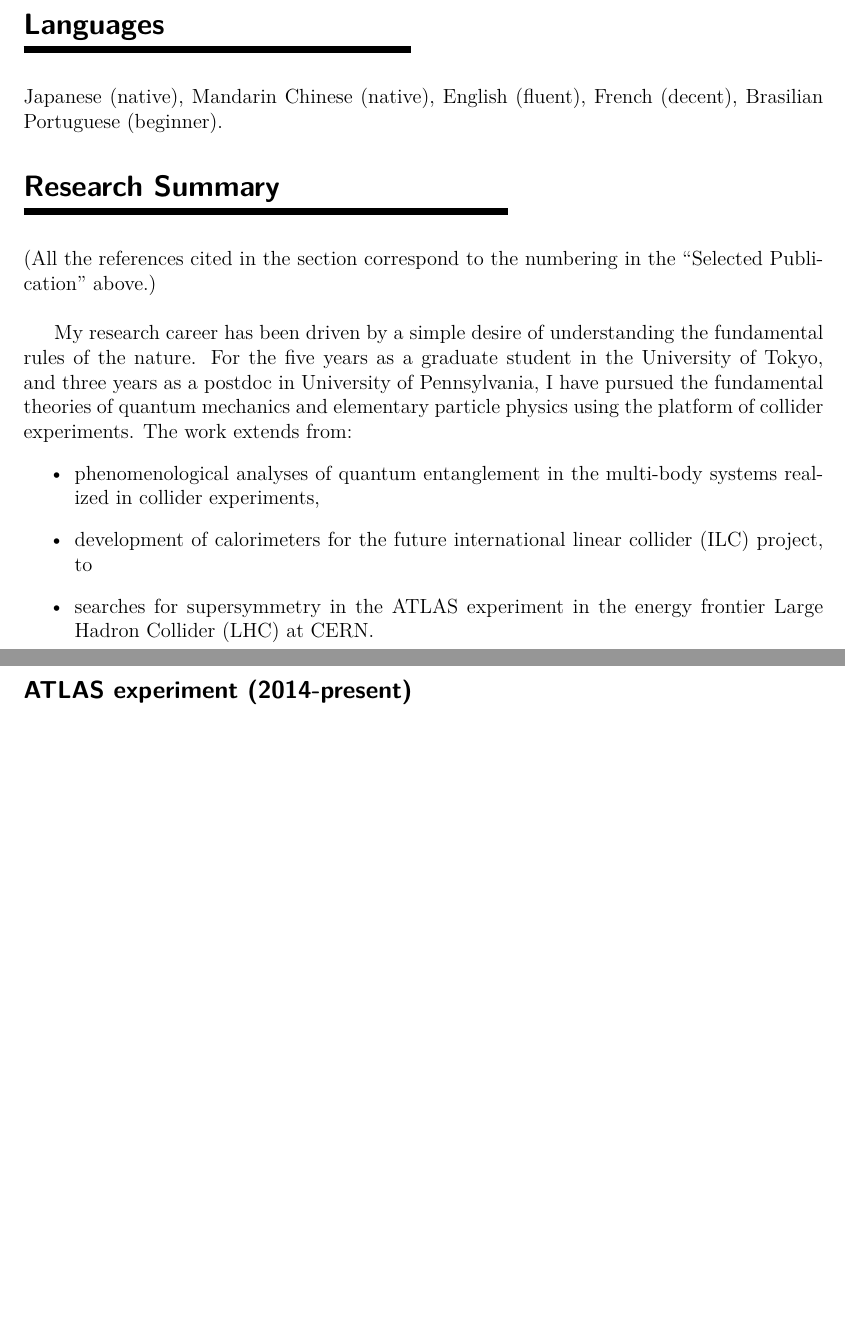
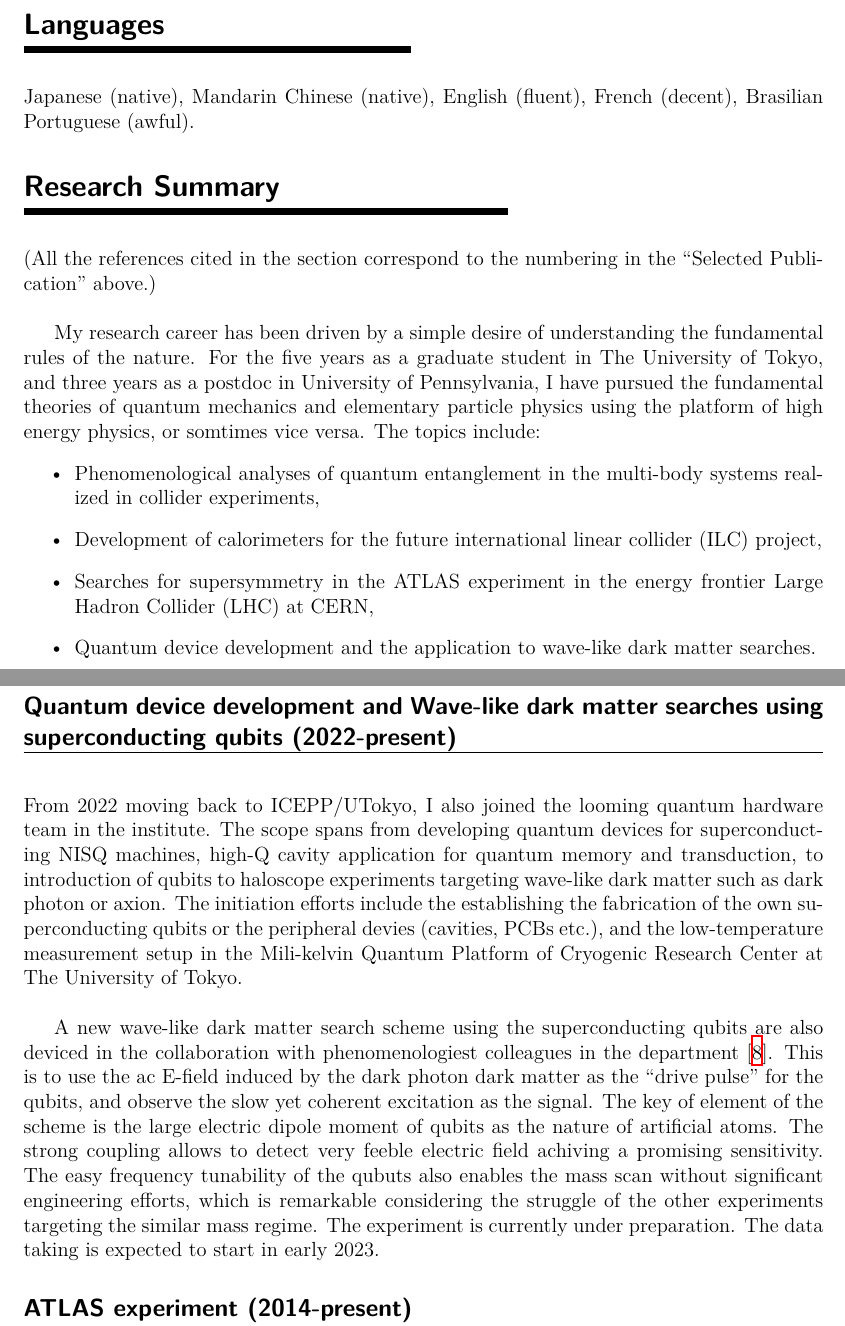
Before and after one commit to HiggsIsBoson/CV, a LaTeX CV (CV_shionChen.tex): two parts of pages 4 and 5 of 11 before the commit and two parts of pages 4 and 5 of 12 after it, joined at a grey line, cut so that both start at the same text, the shorter picture padded with empty space. Compiled offline with XeLaTeX.

Commit message:
Updating with quantum stuff done in the year

```diff
--- a/CV_shionChen.tex
+++ b/CV_shionChen.tex
@@ -247,22 +253,41 @@ operation at high occupancy and trigger rate.'' (2021).
 
 %%%%%%%%%%%%%%%%%%%%%%% Languages %%%%%%%%%%%%%%%%%%%%%%%
 \Section{Languages \hrule height 0.5mm depth 1mm width 80mm} \vspace{-5mm}
-Japanese (native), Mandarin Chinese (native), English (fluent), French (decent), Brasilian Portuguese (beginner).
+Japanese (native), Mandarin Chinese (native), English (fluent), French (decent), Brasilian Portuguese (awful).
 
 %\clearpage
 \Section{Research Summary \hrule height 0.5mm depth 1mm width 100mm} \vspace{-5mm}
 (All the references cited in the section correspond to the numbering in the ``Selected Publication" above.) \\
 
 My research career has been driven by a simple desire of understanding the fundamental rules of the nature.
-For the five years as a graduate student in the University of Tokyo, and three years as a postdoc in University of Pennsylvania,
-I have pursued the fundamental theories of quantum mechanics and elementary particle physics using the platform of collider experiments.
-The work extends from:
+For the five years as a graduate student in The University of Tokyo, and three years as a postdoc in University of Pennsylvania,
+I have pursued the fundamental theories of quantum mechanics and elementary particle physics using the platform of high energy physics, or somtimes vice versa.
+The topics include:
 \begin{itemize}
-\item phenomenological analyses of quantum entanglement in the multi-body systems realized in collider experiments,
-\item development of calorimeters for the future international linear collider (ILC) project, to
-\item searches for supersymmetry in the ATLAS experiment in the energy frontier Large Hadron Collider (LHC) at CERN.
-%from leading the operation of the Transition Radiation Tracker (TRT) detector, improving the electron/muon identification algorithms, to performing the physics analyses.
+\item Phenomenological analyses of quantum entanglement in the multi-body systems realized in collider experiments,
+\item Development of calorimeters for the future international linear collider (ILC) project,
+\item Searches for supersymmetry in the ATLAS experiment in the energy frontier Large Hadron Collider (LHC) at CERN,
+\item Quantum device development and the application to wave-like dark matter searches.
 \end{itemize}
+
+%%%%%%%%%%%%%%%%%%%%%%%%%%%%%% Quantum %%%%%%%%%%%%%%%%%%%%%%%%%%%%%%%
+\Subsection{Quantum device development and Wave-like dark matter searches using superconducting qubits (2022-present) \hrule height 0.1mm depth 0.1mm width 165mm}
+From 2022 moving back to ICEPP/UTokyo, I also joined the looming quantum hardware team in the institute.
+The scope spans from developing quantum devices for superconducting NISQ machines,
+high-Q cavity application for quantum memory and transduction,
+to introduction of qubits to haloscope experiments targeting wave-like dark matter such as dark photon or axion.
+The initiation efforts include the establishing the fabrication of the own superconducting qubits or the peripheral devies (cavities, PCBs etc.),
+and the low-temperature measurement setup in the Mili-kelvin Quantum Platform of Cryogenic Research Center at The University of Tokyo. \\
+
+A new wave-like dark matter search scheme using the superconducting qubits are also deviced
+in the collaboration with phenomenologiest colleagues in the department~[\ref{Pub::DMQubits1}].
+This is to use the ac E-field induced by the dark photon dark matter as the ``drive pulse'' for the qubits,
+and observe the slow yet coherent excitation as the signal.
+The key of element of the scheme is the large electric dipole moment of qubits as the nature of artificial atoms.
+The strong coupling allows to detect very feeble electric field achiving a promising sensitivity.
+The easy frequency tunability of the qubuts also enables the mass scan without significant engineering efforts,
+which is remarkable considering the struggle of the other experiments targeting the similar mass regime.
+The experiment is currently under preparation. The data taking is expected to start in early 2023.
 
 %%%%%%%%%%%%%%%%%%%%%%%%%%%%%% ATLAS %%%%%%%%%%%%%%%%%%%%%%%%%%%%%%%
 \Subsection{ATLAS experiment  (2014-present) \hrule height 0.1mm depth 0.1mm width 165mm}
```
Also changed, not shown: CV_shionChen.pdf, CV_shionChen.tex (44 more changed lines), 1 other file.
